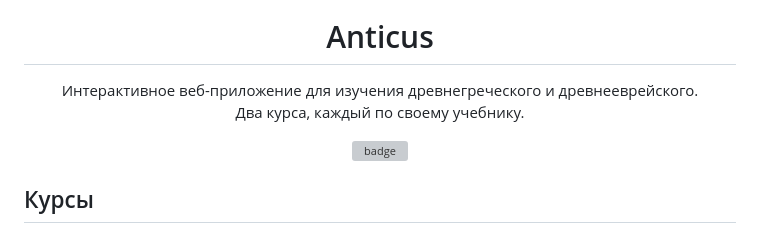
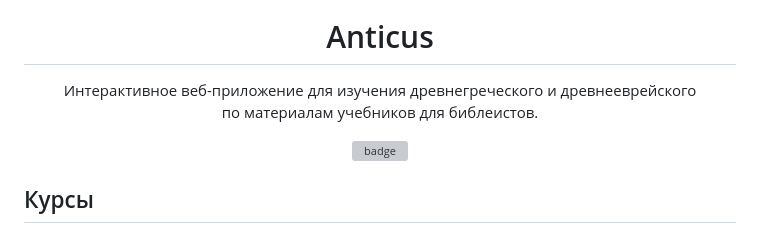
Before and after one commit to grandiozova/greek_bot, a Markdown page: README.md, the part around the change. Drawn GitHub-style; grey boxes are pictures that could not be loaded.

Commit message:
Refine README description for web application
Updated the description of the web application to clarify its educational materials.

```diff
--- a/README.md
+++ b/README.md
@@ -5,8 +5,8 @@
 <h1 align="center">Anticus</h1>
 
 <p align="center">
-  Интерактивное веб-приложение для изучения древнегреческого и древнееврейского.<br>
-  Два курса, каждый по своему учебнику.
+  Интерактивное веб-приложение для изучения древнегреческого и древнееврейского<br>
+  по материалам учебников для библеистов.
 </p>
 
 <p align="center">
```
